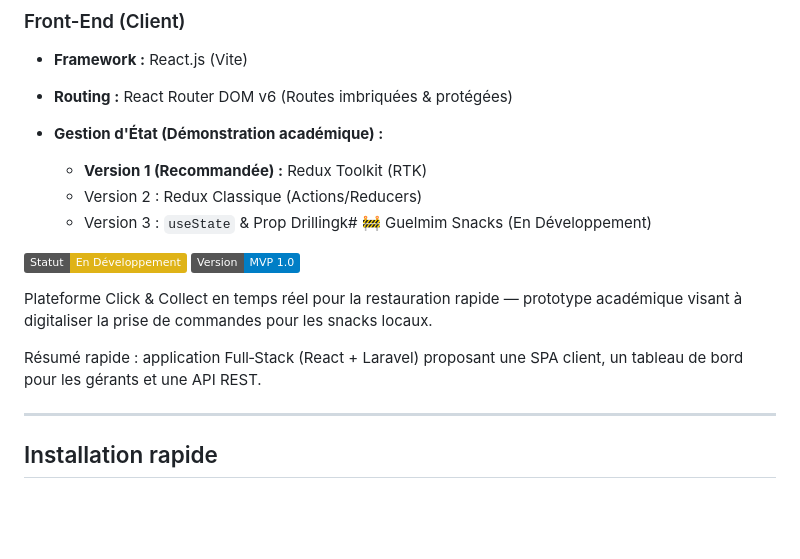
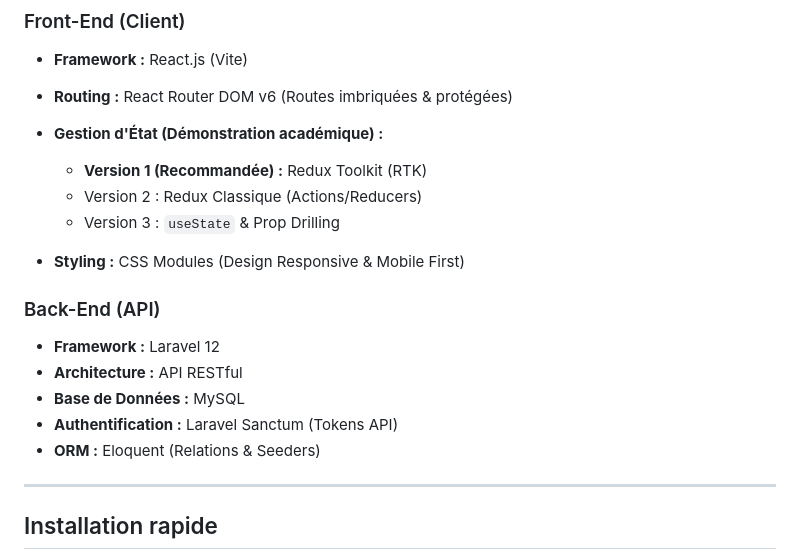
Before and after one commit to ABDELMAJID18990/Guelmim-Snacks, a Markdown page: README.md, the part around the change. GitHub-like rendering; badges without logos; blank space fills up the shorter version.

Commit message:
improve README content

```diff
--- a/README.md
+++ b/README.md
@@ -92,13 +92,15 @@ Ajout, modification et suppression des plats via une interface intuitive.
 
   - **Version 1 (Recommandée) :** Redux Toolkit (RTK)
   - Version 2 : Redux Classique (Actions/Reducers)
-  - Version 3 : `useState` & Prop Drillingk# 🚧 Guelmim Snacks (En Développement)
+  - Version 3 : `useState` & Prop Drilling
+- **Styling :** CSS Modules (Design Responsive & Mobile First)
 
-![Statut](https://img.shields.io/badge/Statut-En%20D%C3%A9veloppement-yellow) ![Version](https://img.shields.io/badge/Version-MVP%201.0-blue)
-
-Plateforme Click & Collect en temps réel pour la restauration rapide — prototype académique visant à digitaliser la prise de commandes pour les snacks locaux.
-
-Résumé rapide : application Full‑Stack (React + Laravel) proposant une SPA client, un tableau de bord pour les gérants et une API REST.
+### Back-End (API)
+*   **Framework :** Laravel 12
+*   **Architecture :** API RESTful
+*   **Base de Données :** MySQL
+*   **Authentification :** Laravel Sanctum (Tokens API)
+*   **ORM :** Eloquent (Relations & Seeders)
 
 ---
 
```
